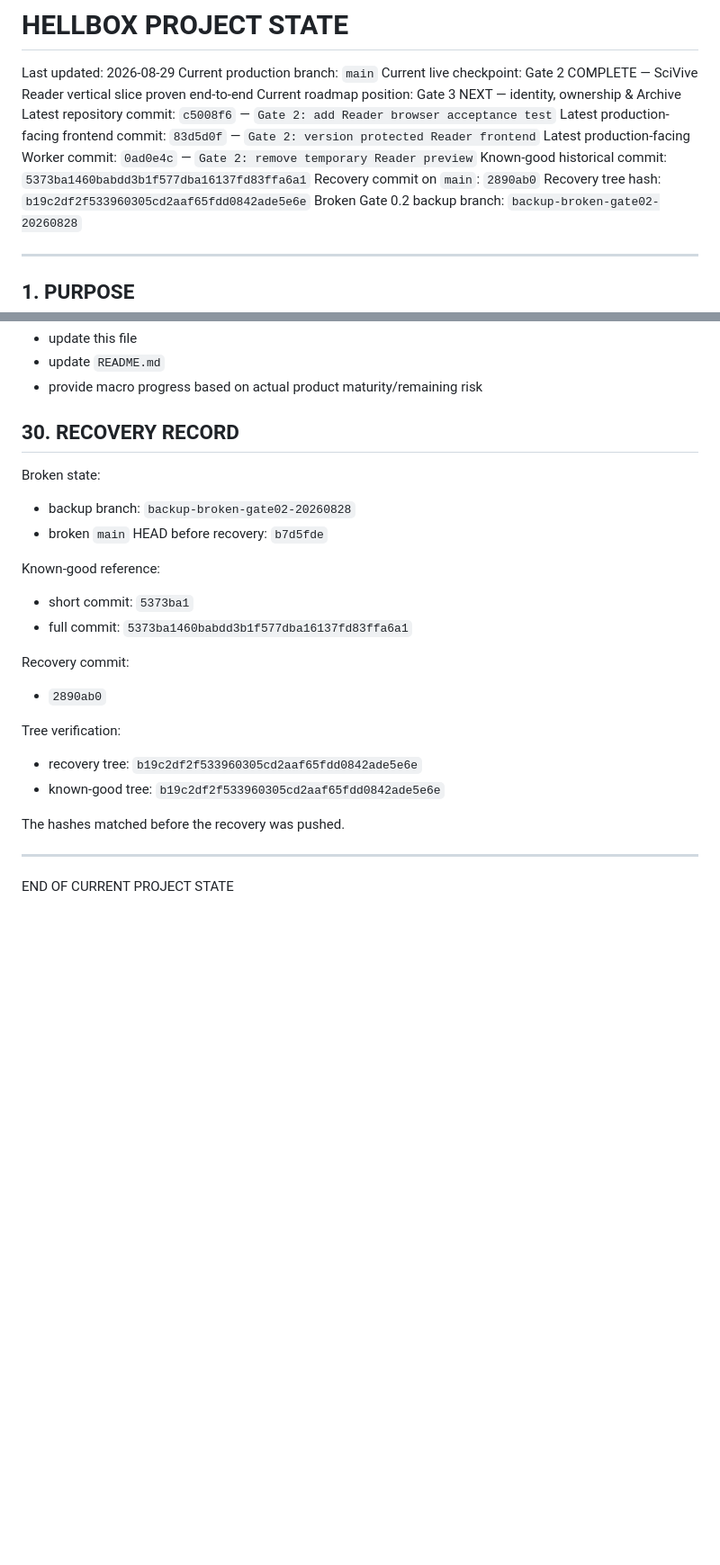
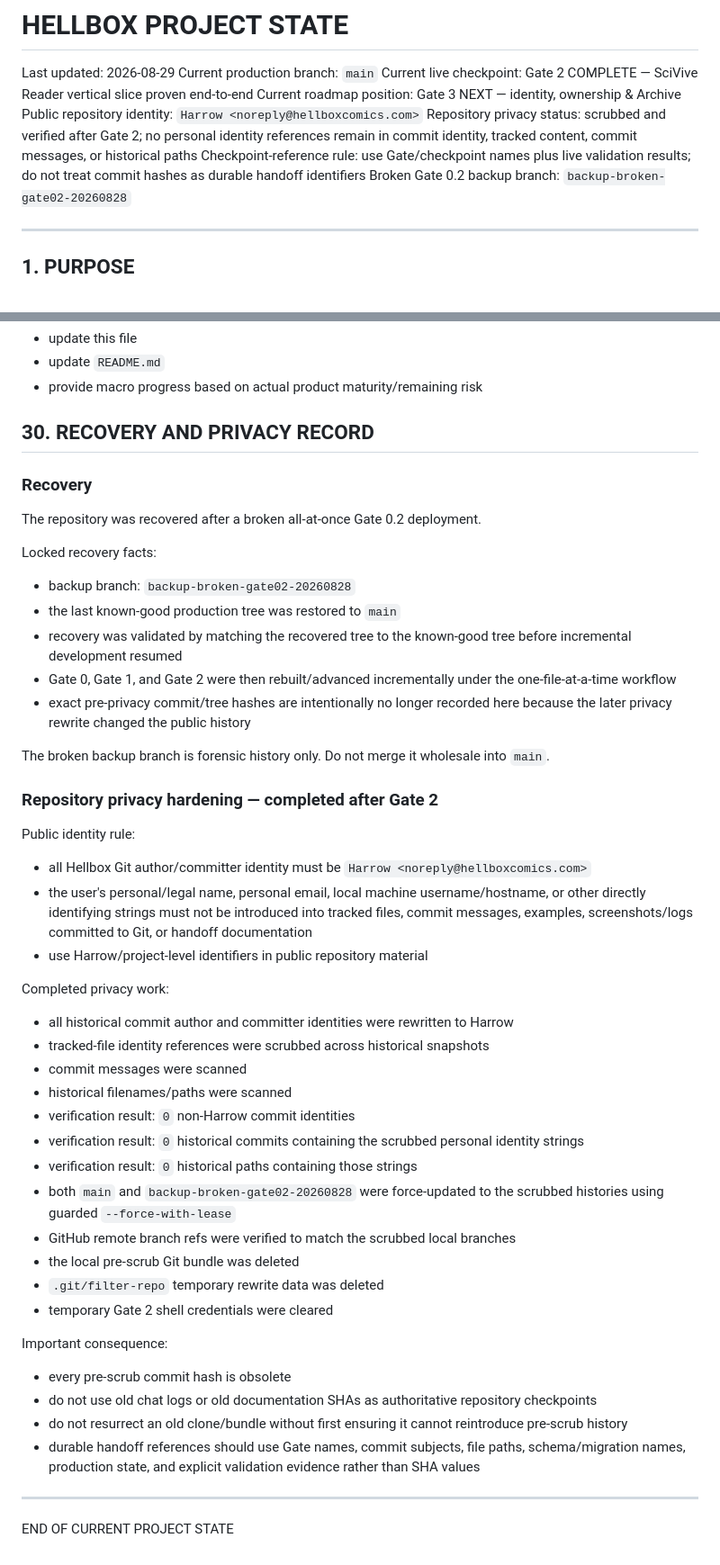
Before and after one commit to HellboxComics/hellboxcomics, a Markdown page: HELLBOX_PROJECT_STATE.md, 2 parts joined by grey strips. Shown at 90% size. Rendered like a GitHub page; blank space fills up the shorter version.

Commit message:
Privacy: refresh project state after history scrub

```diff
--- a/HELLBOX_PROJECT_STATE.md
+++ b/HELLBOX_PROJECT_STATE.md
@@ -4,12 +4,9 @@ Last updated: 2026-08-29
 Current production branch: `main`
 Current live checkpoint: Gate 2 COMPLETE — SciVive Reader vertical slice proven end-to-end
 Current roadmap position: Gate 3 NEXT — identity, ownership & Archive
-Latest repository commit: `c5008f6` — `Gate 2: add Reader browser acceptance test`
-Latest production-facing frontend commit: `83d5d0f` — `Gate 2: version protected Reader frontend`
-Latest production-facing Worker commit: `0ad0e4c` — `Gate 2: remove temporary Reader preview`
-Known-good historical commit: `5373ba1460babdd3b1f577dba16137fd83ffa6a1`
-Recovery commit on `main`: `2890ab0`
-Recovery tree hash: `b19c2df2f533960305cd2aaf65fdd0842ade5e6e`
+Public repository identity: `Harrow <noreply@hellboxcomics.com>`
+Repository privacy status: scrubbed and verified after Gate 2; no personal identity references remain in commit identity, tracked content, commit messages, or historical paths
+Checkpoint-reference rule: use Gate/checkpoint names plus live validation results; do not treat commit hashes as durable handoff identifiers
 Broken Gate 0.2 backup branch: `backup-broken-gate02-20260828`
 
 ---
@@ -1482,26 +1490,48 @@ Documentation procedure when Gate 3 closes:
 - update `README.md`
 - provide macro progress based on actual product maturity/remaining risk
 
-## 30. RECOVERY RECORD
-
-Broken state:
+## 30. RECOVERY AND PRIVACY RECORD
+
+### Recovery
+
+The repository was recovered after a broken all-at-once Gate 0.2 deployment.
+
+Locked recovery facts:
 - backup branch: `backup-broken-gate02-20260828`
-- broken `main` HEAD before recovery: `b7d5fde`
-
-Known-good reference:
-- short commit: `5373ba1`
-- full commit: `5373ba1460babdd3b1f577dba16137fd83ffa6a1`
-
-Recovery commit:
-- `2890ab0`
-
-Tree verification:
-- recovery tree:
-  `b19c2df2f533960305cd2aaf65fdd0842ade5e6e`
-- known-good tree:
-  `b19c2df2f533960305cd2aaf65fdd0842ade5e6e`
-
-The hashes matched before the recovery was pushed.
+- the last known-good production tree was restored to `main`
+- recovery was validated by matching the recovered tree to the known-good tree before incremental development resumed
+- Gate 0, Gate 1, and Gate 2 were then rebuilt/advanced incrementally under the one-file-at-a-time workflow
+- exact pre-privacy commit/tree hashes are intentionally no longer recorded here because the later privacy rewrite changed the public history
+
+The broken backup branch is forensic history only.
+Do not merge it wholesale into `main`.
+
+### Repository privacy hardening — completed after Gate 2
+
+Public identity rule:
+- all Hellbox Git author/committer identity must be `Harrow <noreply@hellboxcomics.com>`
+- the user's personal/legal name, personal email, local machine username/hostname, or other directly identifying strings must not be introduced into tracked files, commit messages, examples, screenshots/logs committed to Git, or handoff documentation
+- use Harrow/project-level identifiers in public repository material
+
+Completed privacy work:
+- all historical commit author and committer identities were rewritten to Harrow
+- tracked-file identity references were scrubbed across historical snapshots
+- commit messages were scanned
+- historical filenames/paths were scanned
+- verification result: `0` non-Harrow commit identities
+- verification result: `0` historical commits containing the scrubbed personal identity strings
+- verification result: `0` historical paths containing those strings
+- both `main` and `backup-broken-gate02-20260828` were force-updated to the scrubbed histories using guarded `--force-with-lease`
+- GitHub remote branch refs were verified to match the scrubbed local branches
+- the local pre-scrub Git bundle was deleted
+- `.git/filter-repo` temporary rewrite data was deleted
+- temporary Gate 2 shell credentials were cleared
+
+Important consequence:
+- every pre-scrub commit hash is obsolete
+- do not use old chat logs or old documentation SHAs as authoritative repository checkpoints
+- do not resurrect an old clone/bundle without first ensuring it cannot reintroduce pre-scrub history
+- durable handoff references should use Gate names, commit subjects, file paths, schema/migration names, production state, and explicit validation evidence rather than SHA values
 
 ---
 
```
Also changed, not shown: other parts of HELLBOX_PROJECT_STATE.md (+28 -17 lines).
